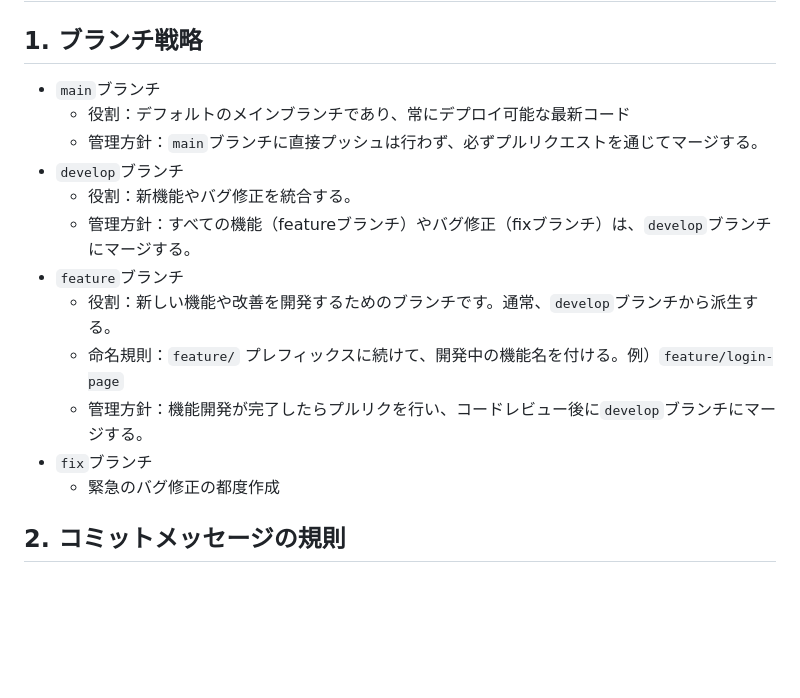
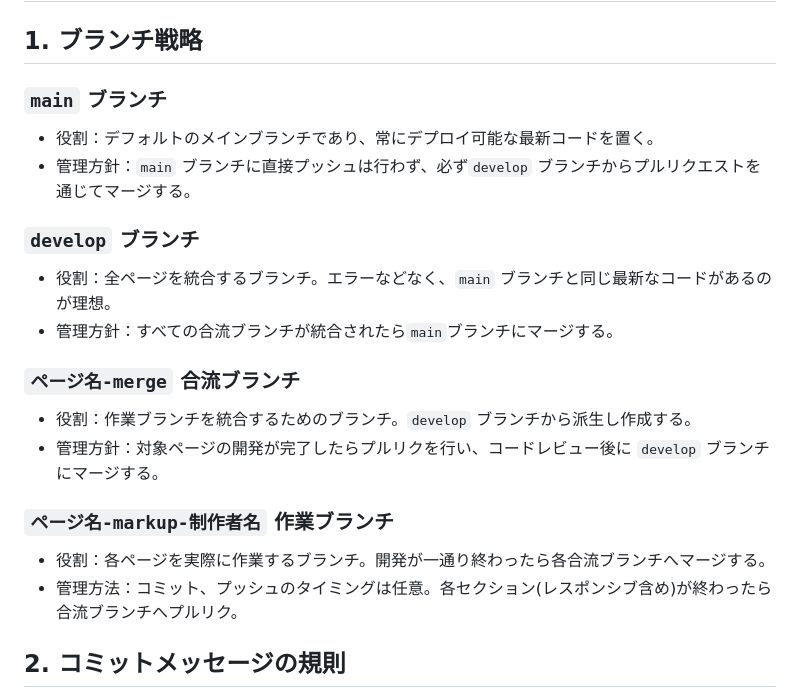
Before and after one commit to xiaofanlulai/early-lounge, a Markdown page: README.md, the part around the change. Drawn GitHub-style; blank space fills up the shorter version.

```diff
--- a/README.md
+++ b/README.md
@@ -59,18 +59,19 @@ top-service-icon01.png
 
 # :desktop_computer: GitHubガイドライン
 ## 1. ブランチ戦略
-- ` main `ブランチ
-   - 役割：デフォルトのメインブランチであり、常にデプロイ可能な最新コード
-   - 管理方針：` main `ブランチに直接プッシュは行わず、必ずプルリクエストを通じてマージする。
-- ` develop `ブランチ
-   - 役割：新機能やバグ修正を統合する。
-   - 管理方針：すべての機能（featureブランチ）やバグ修正（fixブランチ）は、` develop `ブランチにマージする。
-- ` feature `ブランチ
-   - 役割：新しい機能や改善を開発するためのブランチです。通常、`develop`ブランチから派生する。
-   - 命名規則：`feature/` プレフィックスに続けて、開発中の機能名を付ける。例）`feature/login-page`
-   - 管理方針：機能開発が完了したらプルリクを行い、コードレビュー後に`develop`ブランチにマージする。
-- ` fix `ブランチ
-   - 緊急のバグ修正の都度作成
+### ` main ` ブランチ
+- 役割：デフォルトのメインブランチであり、常にデプロイ可能な最新コードを置く。
+- 管理方針：` main ` ブランチに直接プッシュは行わず、必ず` develop ` ブランチからプルリクエストを通じてマージする。
+### ` develop ` ブランチ
+- 役割：全ページを統合するブランチ。エラーなどなく、` main ` ブランチと同じ最新なコードがあるのが理想。
+- 管理方針：すべての合流ブランチが統合されたら` main `ブランチにマージする。
+### ` ページ名-merge ` 合流ブランチ
+- 役割：作業ブランチを統合するためのブランチ。` develop ` ブランチから派生し作成する。
+- 管理方針：対象ページの開発が完了したらプルリクを行い、コードレビュー後に ` develop ` ブランチにマージする。
+### ` ページ名-markup-制作者名 ` 作業ブランチ
+- 役割：各ページを実際に作業するブランチ。開発が一通り終わったら各合流ブランチへマージする。
+- 管理方法：コミット、プッシュのタイミングは任意。各セクション(レスポンシブ含め)が終わったら合流ブランチへプルリク。
+
 ## 2. コミットメッセージの規則
 - サマリー：「カテゴリー：内容を一言」の形に統一。例）feat: ユーザー認証機能を追加
 - カテゴリー→「feat」「fix」「refactor」「docs」「chore」
```
